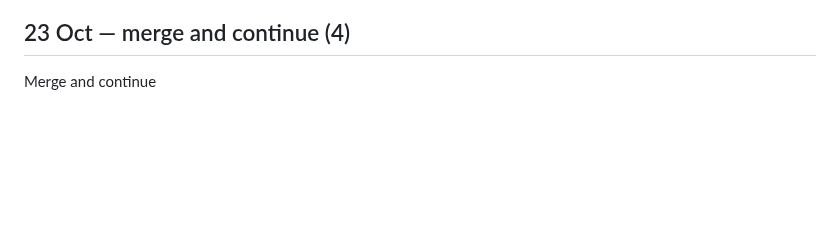
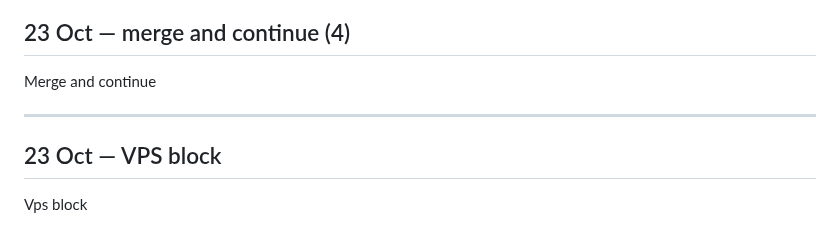
Before and after one commit to abhishekwasu-hue/Trade, a Markdown page: docs/owner-orders/INBOX.md, the part around the change. Rendered like a GitHub page; blank space fills up the shorter version.

Commit message:
owner-orders INBOX: 'Vps block' (verbatim)
Co-Authored-By: Claude Opus 5.5 <noreply@anthropic.com>
Claude-Session: https://claude.ai/code/session_01SAANNX9seCAR6dAfBBfkeJ

```diff
--- a/docs/owner-orders/INBOX.md
+++ b/docs/owner-orders/INBOX.md
@@ -646,3 +646,7 @@ Merge and continue
 ---
 ## 23 Oct — merge and continue (4)
 Merge and continue
+
+---
+## 23 Oct — VPS block
+Vps block
```
